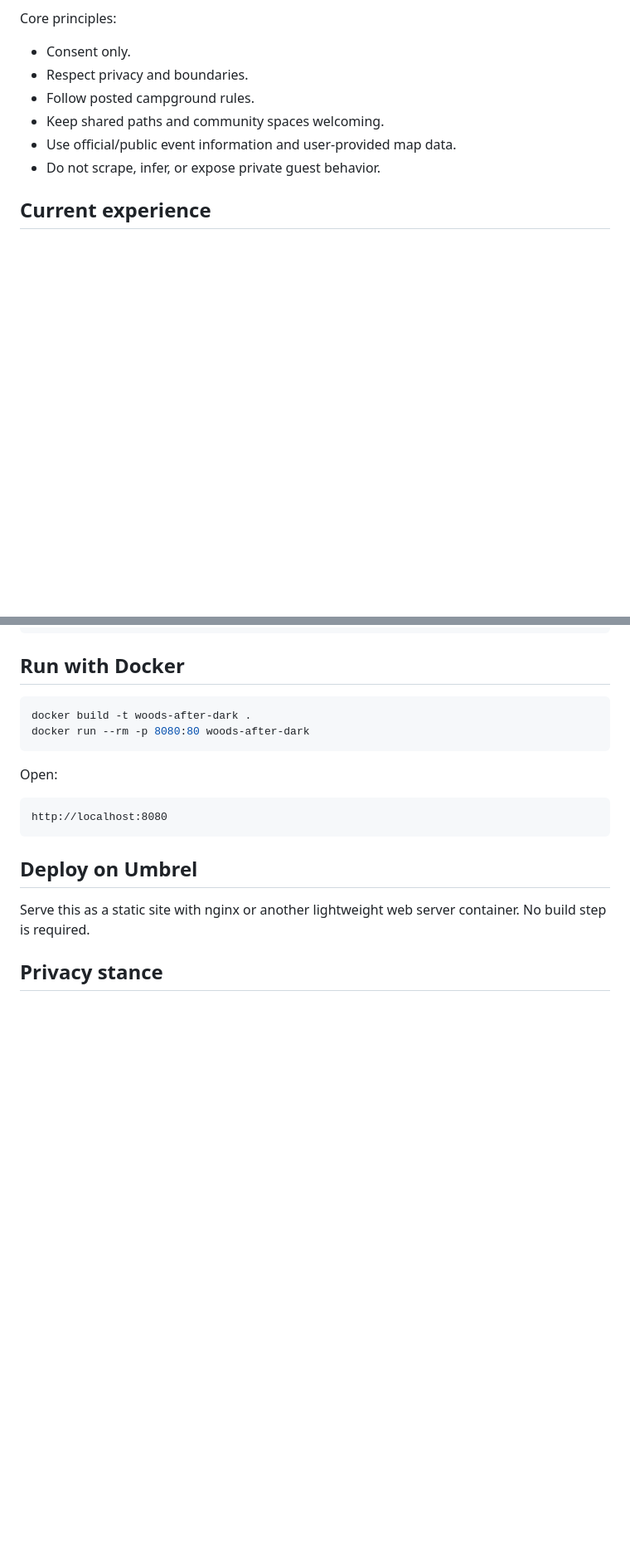
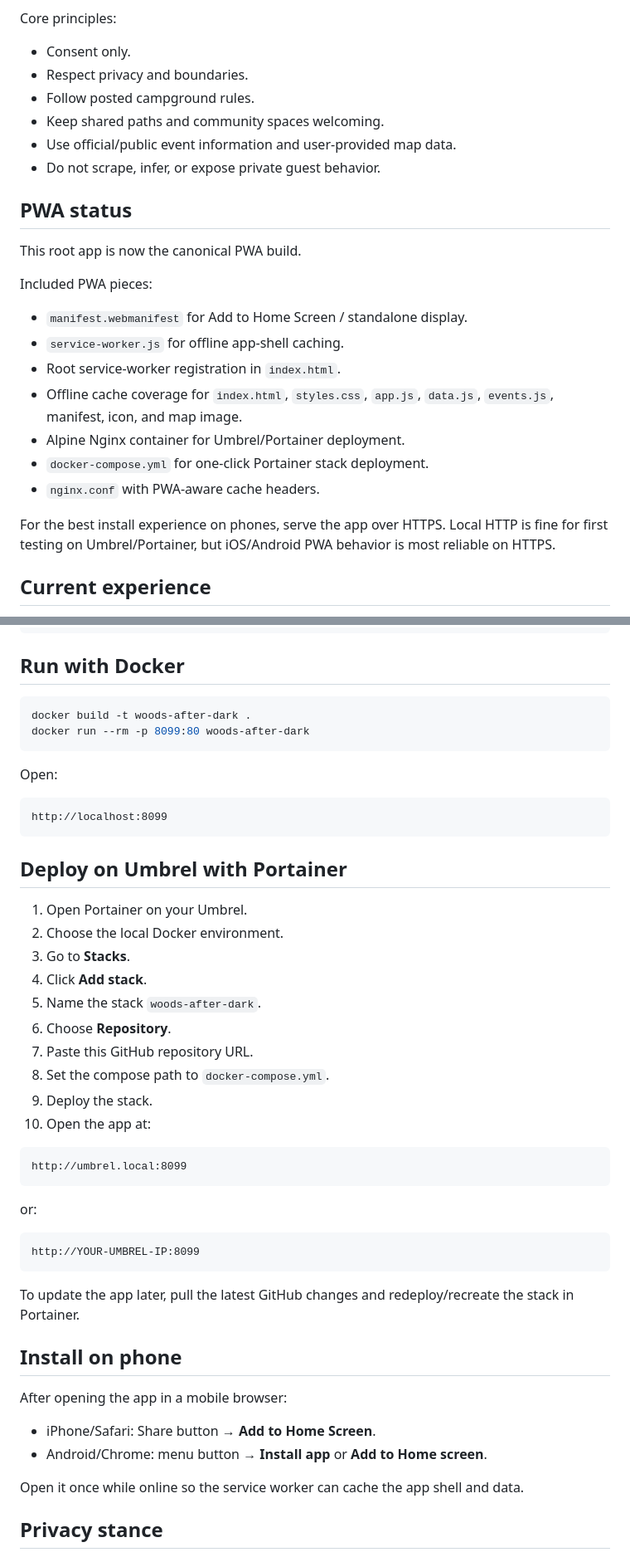
Before and after one commit to amgarciajr/Camp_Navigator, a Markdown page: README.md, 2 parts joined by grey strips. Shown at 83% size. GitHub-like rendering; blank space fills up the shorter version.

Commit message:
Document full PWA and Portainer deployment

````diff
--- a/README.md
+++ b/README.md
@@ -22,6 +22,22 @@ Core principles:
 - Keep shared paths and community spaces welcoming.
 - Use official/public event information and user-provided map data.
 - Do not scrape, infer, or expose private guest behavior.
+
+## PWA status
+
+This root app is now the canonical PWA build.
+
+Included PWA pieces:
+
+- `manifest.webmanifest` for Add to Home Screen / standalone display.
+- `service-worker.js` for offline app-shell caching.
+- Root service-worker registration in `index.html`.
+- Offline cache coverage for `index.html`, `styles.css`, `app.js`, `data.js`, `events.js`, manifest, icon, and map image.
+- Alpine Nginx container for Umbrel/Portainer deployment.
+- `docker-compose.yml` for one-click Portainer stack deployment.
+- `nginx.conf` with PWA-aware cache headers.
+
+For the best install experience on phones, serve the app over HTTPS. Local HTTP is fine for first testing on Umbrel/Portainer, but iOS/Android PWA behavior is most reliable on HTTPS.
 
 ## Current experience
 
@@ -92,18 +111,48 @@ http://localhost:8080
 
 ```bash
 docker build -t woods-after-dark .
-docker run --rm -p 8080:80 woods-after-dark
+docker run --rm -p 8099:80 woods-after-dark
 ```
 
 Open:
 
 ```text
-http://localhost:8080
+http://localhost:8099
 ```
 
-## Deploy on Umbrel
+## Deploy on Umbrel with Portainer
 
-Serve this as a static site with nginx or another lightweight web server container. No build step is required.
+1. Open Portainer on your Umbrel.
+2. Choose the local Docker environment.
+3. Go to **Stacks**.
+4. Click **Add stack**.
+5. Name the stack `woods-after-dark`.
+6. Choose **Repository**.
+7. Paste this GitHub repository URL.
+8. Set the compose path to `docker-compose.yml`.
+9. Deploy the stack.
+10. Open the app at:
+
+```text
+http://umbrel.local:8099
+```
+
+or:
+
+```text
+http://YOUR-UMBREL-IP:8099
+```
+
+To update the app later, pull the latest GitHub changes and redeploy/recreate the stack in Portainer.
+
+## Install on phone
+
+After opening the app in a mobile browser:
+
+- iPhone/Safari: Share button → **Add to Home Screen**.
+- Android/Chrome: menu button → **Install app** or **Add to Home screen**.
+
+Open it once while online so the service worker can cache the app shell and data.
 
 ## Privacy stance
 
````
Also changed, not shown: other parts of README.md (+6 -3 lines).
